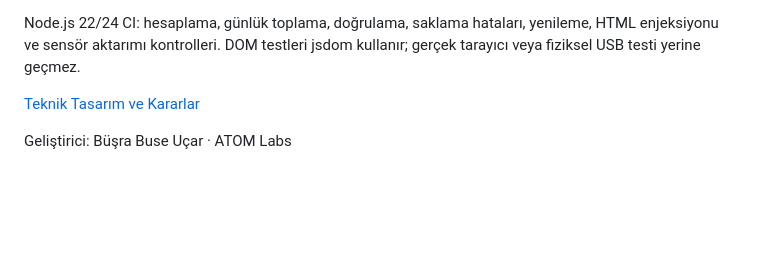
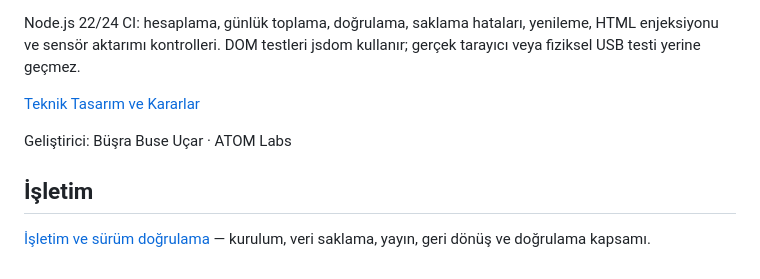
Before and after one commit to busrabuseucar/foodcycle, a Markdown page: README.md, the part around the change. Drawn GitHub-style; blank space fills up the shorter version.

Commit message:
Document release operations and verification evidence

```diff
--- a/README.md
+++ b/README.md
@@ -57,3 +57,7 @@ Node.js 22/24 CI: hesaplama, günlük toplama, doğrulama, saklama hataları, ye
 [Teknik Tasarım ve Kararlar](docs/TECHNICAL_DESIGN.md)
 
 Geliştirici: Büşra Buse Uçar · ATOM Labs
+
+## İşletim
+
+[İşletim ve sürüm doğrulama](docs/OPERATIONS.md) — kurulum, veri saklama, yayın, geri dönüş ve doğrulama kapsamı.
```
Also changed, not shown: docs/OPERATIONS.md (added, +48 -0 lines).
